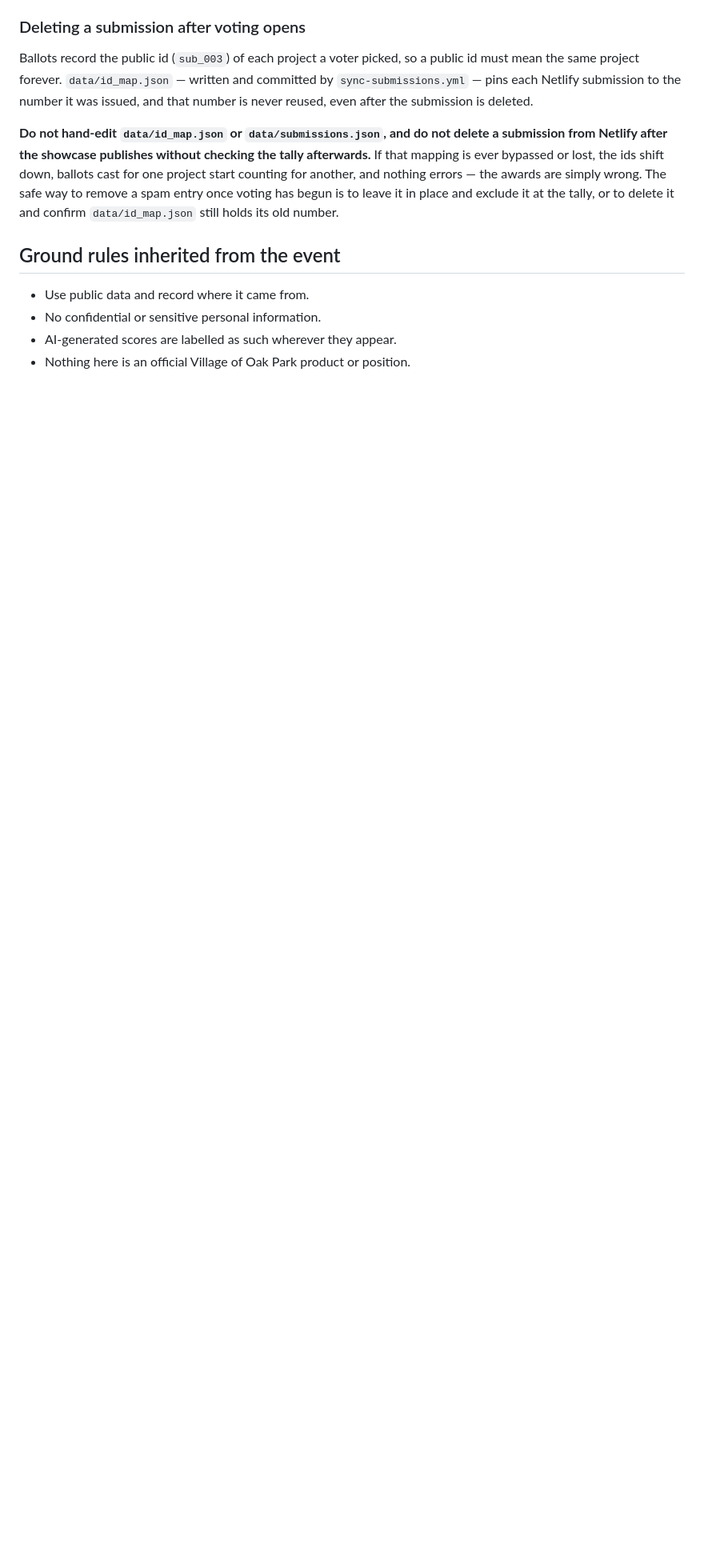
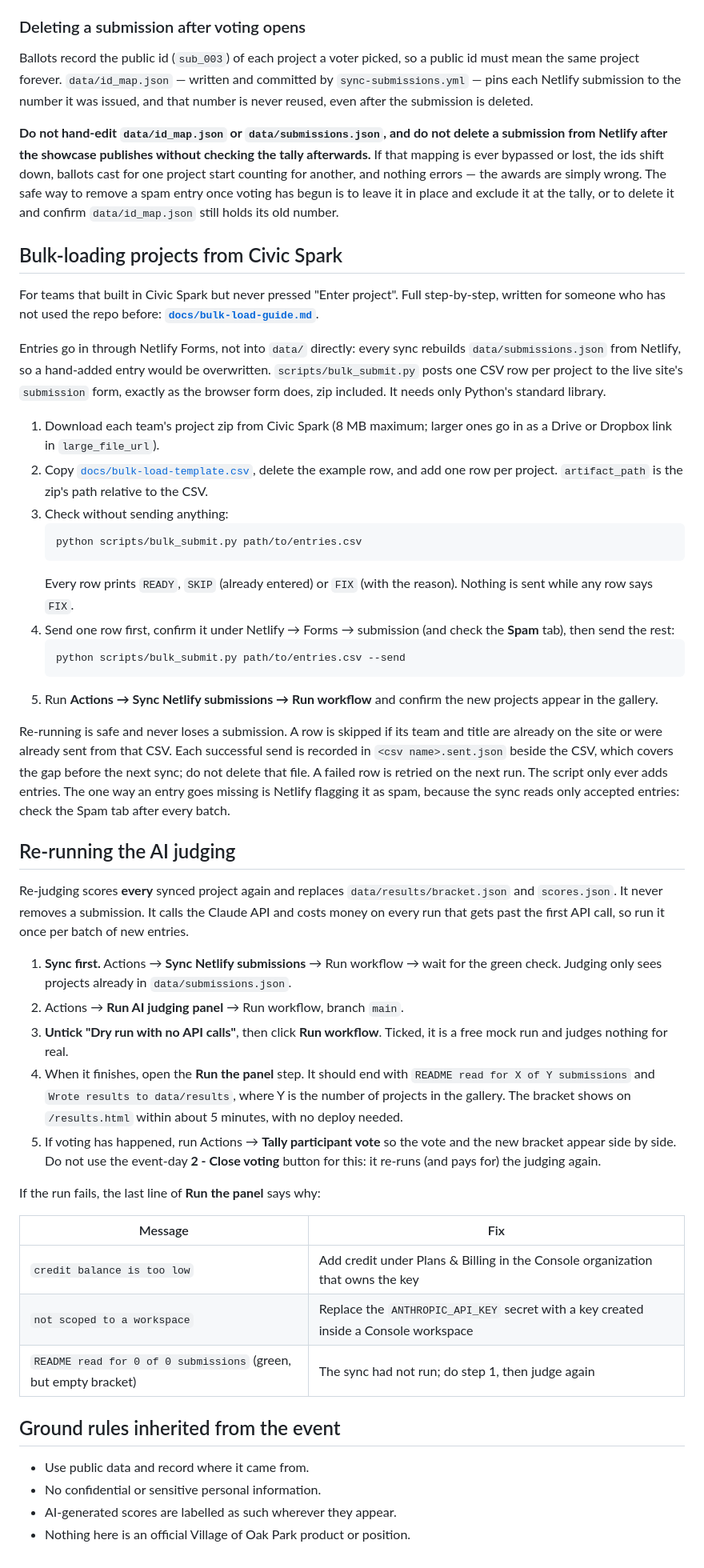
Before and after one commit to oak-park-cisc/day-in-our-data-showcase, a Markdown page: README.md, the part around the change. Shown at 80% size. GitHub-like rendering; blank space fills up the shorter version.

Commit message:
docs: README sections on bulk-loading from Civic Spark and re-judging [skip netlify]
Co-Authored-By: Claude Opus 5.5 <noreply@anthropic.com>

````diff
--- a/README.md
+++ b/README.md
@@ -98,6 +98,75 @@ errors — the awards are simply wrong. The safe way to remove a spam entry once
 voting has begun is to leave it in place and exclude it at the tally, or to
 delete it and confirm `data/id_map.json` still holds its old number.
 
+## Bulk-loading projects from Civic Spark
+
+For teams that built in Civic Spark but never pressed "Enter project".
+Full step-by-step, written for someone who has not used the repo before:
+**[`docs/bulk-load-guide.md`](docs/bulk-load-guide.md)**.
+
+Entries go in through Netlify Forms, not into `data/` directly: every sync
+rebuilds `data/submissions.json` from Netlify, so a hand-added entry would be
+overwritten. `scripts/bulk_submit.py` posts one CSV row per project to the
+live site's `submission` form, exactly as the browser form does, zip included.
+It needs only Python's standard library.
+
+1. Download each team's project zip from Civic Spark (8 MB maximum; larger
+   ones go in as a Drive or Dropbox link in `large_file_url`).
+2. Copy [`docs/bulk-load-template.csv`](docs/bulk-load-template.csv), delete
+   the example row, and add one row per project. `artifact_path` is the zip's
+   path relative to the CSV.
+3. Check without sending anything:
+   ```
+   python scripts/bulk_submit.py path/to/entries.csv
+   ```
+   Every row prints `READY`, `SKIP` (already entered) or `FIX` (with the
+   reason). Nothing is sent while any row says `FIX`.
+4. Send one row first, confirm it under Netlify → Forms → submission (and
+   check the **Spam** tab), then send the rest:
+   ```
+   python scripts/bulk_submit.py path/to/entries.csv --send
+   ```
+5. Run **Actions → Sync Netlify submissions → Run workflow** and confirm the
+   new projects appear in the gallery.
+
+Re-running is safe and never loses a submission. A row is skipped if its team
+and title are already on the site or were already sent from that CSV. Each
+successful send is recorded in `<csv name>.sent.json` beside the CSV, which
+covers the gap before the next sync; do not delete that file. A failed row is
+retried on the next run. The script only ever adds entries. The one way an
+entry goes missing is Netlify flagging it as spam, because the sync reads only
+accepted entries: check the Spam tab after every batch.
+
+## Re-running the AI judging
+
+Re-judging scores **every** synced project again and replaces
+`data/results/bracket.json` and `scores.json`. It never removes a submission.
+It calls the Claude API and costs money on every run that gets past the first
+API call, so run it once per batch of new entries.
+
+1. **Sync first.** Actions → **Sync Netlify submissions** → Run workflow →
+   wait for the green check. Judging only sees projects already in
+   `data/submissions.json`.
+2. Actions → **Run AI judging panel** → Run workflow, branch `main`.
+3. **Untick "Dry run with no API calls"**, then click **Run workflow**.
+   Ticked, it is a free mock run and judges nothing for real.
+4. When it finishes, open the **Run the panel** step. It should end with
+   `README read for X of Y submissions` and `Wrote results to data/results`,
+   where Y is the number of projects in the gallery. The bracket shows on
+   `/results.html` within about 5 minutes, with no deploy needed.
+5. If voting has happened, run Actions → **Tally participant vote** so the
+   vote and the new bracket appear side by side. Do not use the event-day
+   **2 - Close voting** button for this: it re-runs (and pays for) the
+   judging again.
+
+If the run fails, the last line of **Run the panel** says why:
+
+| Message | Fix |
+|---|---|
+| `credit balance is too low` | Add credit under Plans & Billing in the Console organization that owns the key |
+| `not scoped to a workspace` | Replace the `ANTHROPIC_API_KEY` secret with a key created inside a Console workspace |
+| `README read for 0 of 0 submissions` (green, but empty bracket) | The sync had not run; do step 1, then judge again |
+
 ## Ground rules inherited from the event
 
 - Use public data and record where it came from.
````
